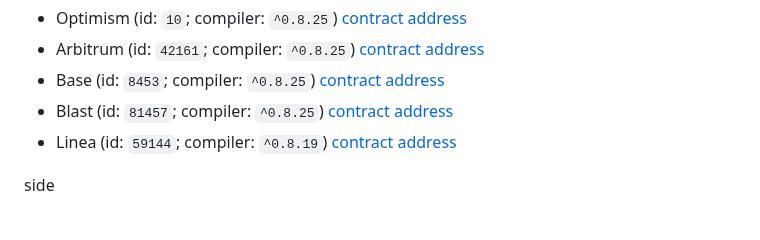
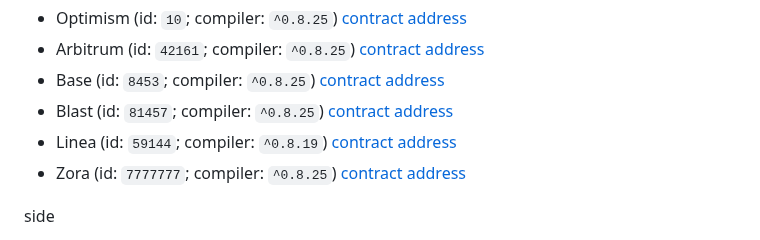
Before and after one commit to chatpig/lazybank, a Markdown page: README.md, the part around the change. Drawn GitHub-style.

```diff
--- a/README.md
+++ b/README.md
@@ -19,6 +19,7 @@ layer-2
 - Base (id: `8453`; compiler: `^0.8.25`) [contract address](https://basescan.org/address/0xF11A268C951136B3352F1eDF756a6F0004F95f72)
 - Blast (id: `81457`; compiler: `^0.8.25`) [contract address](https://blastscan.io/address/0xF11A268C951136B3352F1eDF756a6F0004F95f72)
 - Linea (id: `59144`; compiler: `^0.8.19`) [contract address](https://lineascan.build/address/0xF11A268C951136B3352F1eDF756a6F0004F95f72)
+- Zora (id: `7777777`; compiler: `^0.8.25`) [contract address](https://explorer.zora.energy/address/0xF11A268C951136B3352F1eDF756a6F0004F95f72)
 
 side
 - Binance (id: `56`; compiler: `^0.8.25`) [contract address](https://bscscan.com/address/0xF11A268C951136B3352F1eDF756a6F0004F95f72)
```
